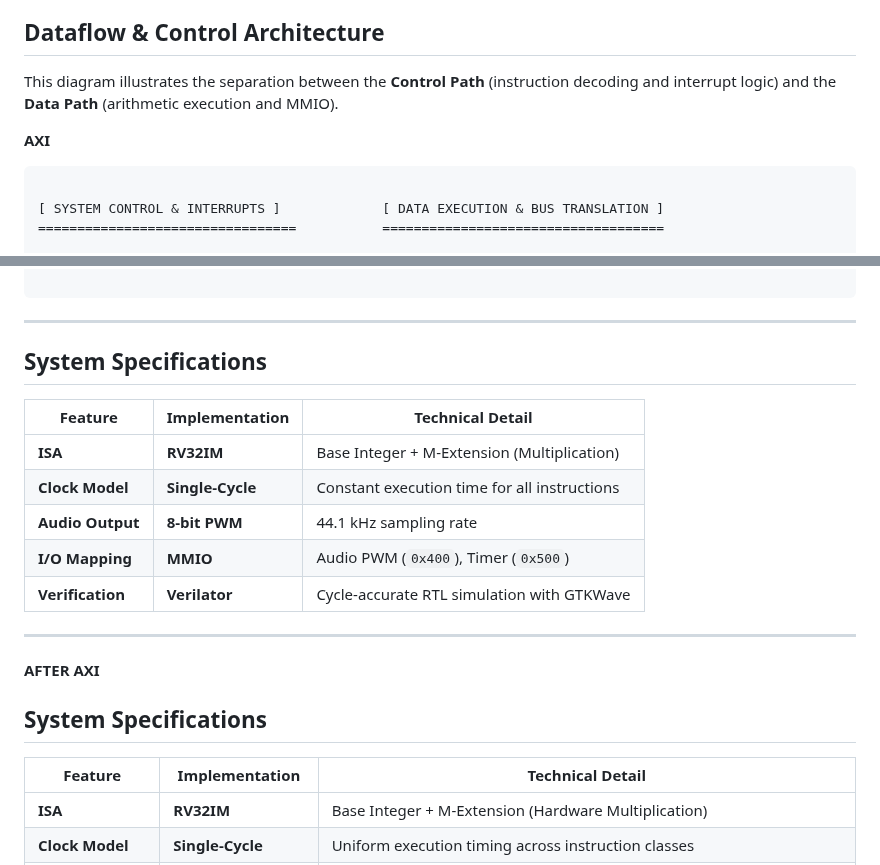
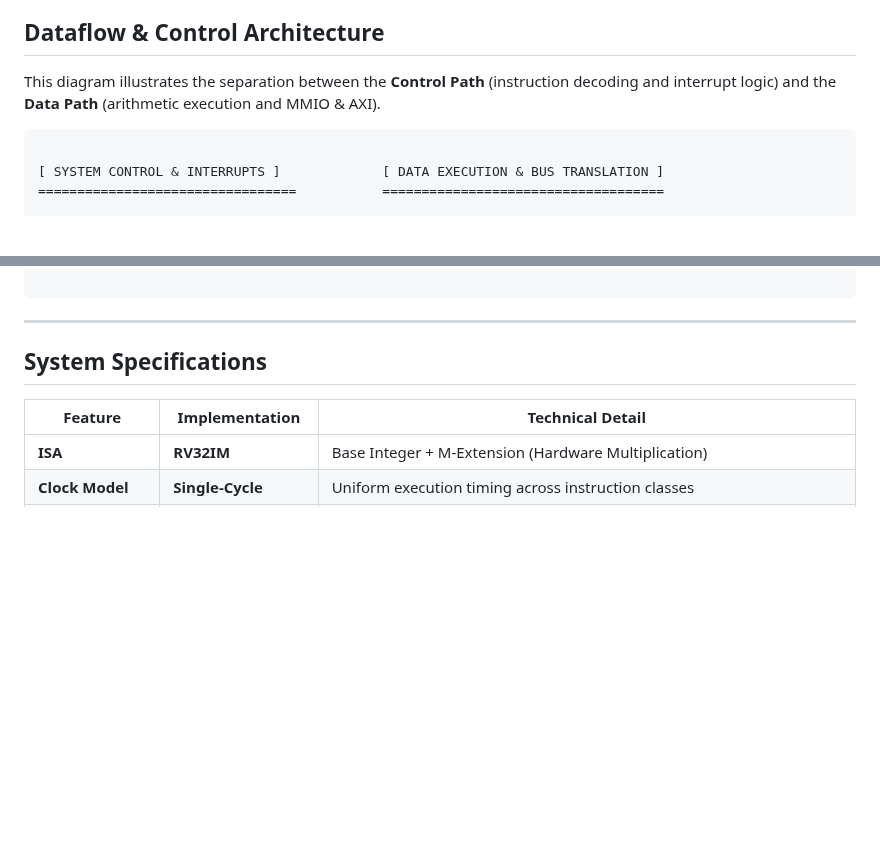
Before and after one commit to Raghavan-04/Custom_Audio_SOC, a Markdown page: README.md, 2 parts joined by grey strips. Rendered like a GitHub page; blank space fills up the shorter version.

Commit message:
Revise Dataflow diagram and remove System Specifications
Updated the Dataflow & Control Architecture section to include AXI in the Data Path description and removed the System Specifications table.

````diff
--- a/README.md
+++ b/README.md
@@ -58,9 +58,8 @@ A custom RISC-V System-on-Chip (SoC) designed for **deterministic, real-time aud
 
 ##  Dataflow & Control Architecture
 
-This diagram illustrates the separation between the **Control Path** (instruction decoding and interrupt logic) and the **Data Path** (arithmetic execution and MMIO).
+This diagram illustrates the separation between the **Control Path** (instruction decoding and interrupt logic) and the **Data Path** (arithmetic execution and MMIO & AXI).
 
-**AXI**
 
 ```text
 
@@ -104,21 +103,6 @@ This diagram illustrates the separation between the **Control Path** (instructio
 
 ```
 ---
-
-##  System Specifications
-
-| Feature | Implementation | Technical Detail |
-| --- | --- | --- |
-| **ISA** | **RV32IM** | Base Integer + M-Extension (Multiplication) |
-| **Clock Model** | **Single-Cycle** | Constant execution time for all instructions |
-| **Audio Output** | **8-bit PWM** | 44.1 kHz sampling rate |
-| **I/O Mapping** | **MMIO** | Audio PWM (`0x400`), Timer (`0x500`) |
-| **Verification** | **Verilator** | Cycle-accurate RTL simulation with GTKWave |
-
----
-
-**AFTER AXI**
-
 
 
 ## System Specifications
````
